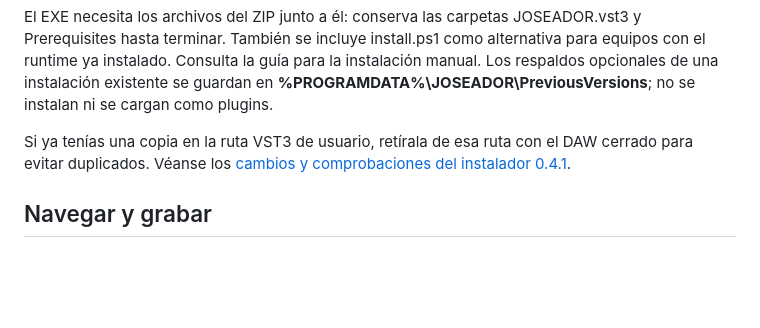
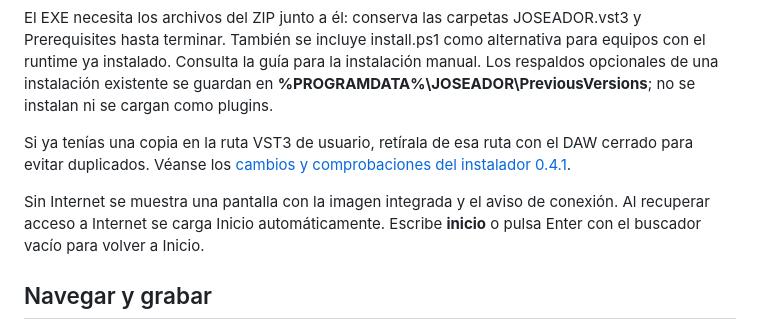
Before and after one commit to papielguapo/Joseador, a Markdown page: README.md, the part around the change. Rendered like a GitHub page; blank space fills up the shorter version.

Commit message:
Add embedded offline screen and return Home on Enter and reconnection

```diff
--- a/README.md
+++ b/README.md
@@ -20,6 +20,8 @@ En 0.4.2 se estabiliza el ajuste móvil y el scroll de feeds, se protege el rein
 El EXE necesita los archivos del ZIP junto a él: conserva las carpetas JOSEADOR.vst3 y Prerequisites hasta terminar. También se incluye install.ps1 como alternativa para equipos con el runtime ya instalado. Consulta la guía para la instalación manual. Los respaldos opcionales de una instalación existente se guardan en **%PROGRAMDATA%\JOSEADOR\PreviousVersions**; no se instalan ni se cargan como plugins.
 
 Si ya tenías una copia en la ruta VST3 de usuario, retírala de esa ruta con el DAW cerrado para evitar duplicados. Véanse los [cambios y comprobaciones del instalador 0.4.1](docs/INSTALACION-0.4.1.md).
+
+Sin Internet se muestra una pantalla con la imagen integrada y el aviso de conexión. Al recuperar acceso a Internet se carga Inicio automáticamente. Escribe **inicio** o pulsa Enter con el buscador vacío para volver a Inicio.
 
 ## Navegar y grabar
 
```
Also changed, not shown: Source/Assets/README.md (added, +1 -0 lines), docs/AUDITORIA-0.4.2.md (+6 -0 lines), docs/GUIA.md (+6 -0 lines), Source/Assets/offline.png (added), 5 other files.
